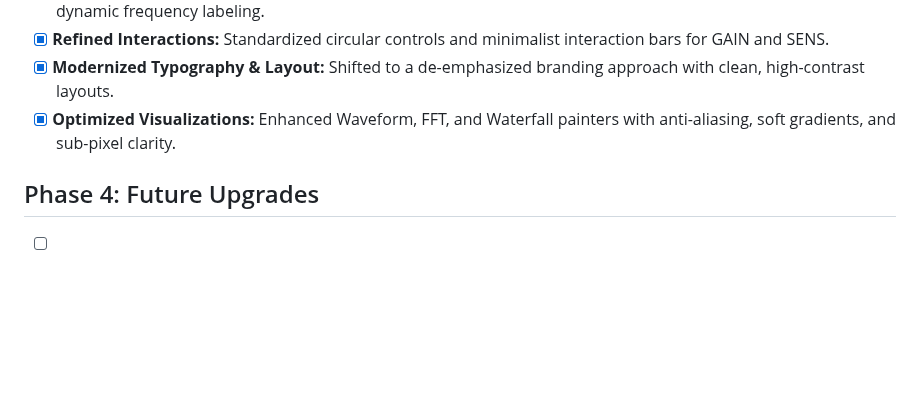
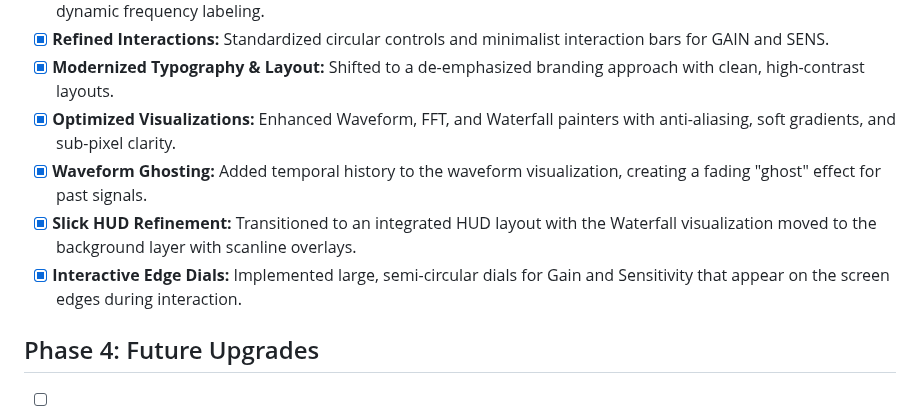
Before and after one commit to pedro16797/Spectral, a Markdown page: docs/roadmap.md, the part around the change. Drawn GitHub-style; blank space fills up the shorter version.

```diff
--- a/docs/roadmap.md
+++ b/docs/roadmap.md
@@ -33,6 +33,9 @@ The goal of the MVP is to provide a functional and performant audio spectral vis
 - [x] **Refined Interactions:** Standardized circular controls and minimalist interaction bars for GAIN and SENS.
 - [x] **Modernized Typography & Layout:** Shifted to a de-emphasized branding approach with clean, high-contrast layouts.
 - [x] **Optimized Visualizations:** Enhanced Waveform, FFT, and Waterfall painters with anti-aliasing, soft gradients, and sub-pixel clarity.
+- [x] **Waveform Ghosting:** Added temporal history to the waveform visualization, creating a fading "ghost" effect for past signals.
+- [x] **Slick HUD Refinement:** Transitioned to an integrated HUD layout with the Waterfall visualization moved to the background layer with scanline overlays.
+- [x] **Interactive Edge Dials:** Implemented large, semi-circular dials for Gain and Sensitivity that appear on the screen edges during interaction.
 
 ## Phase 4: Future Upgrades
 - [ ] **RF Support:** Integration with SDR (Software Defined Radio) for RF spectrum visualization.
```
Also changed, not shown: resources/screenshots/demo_capturing.png, resources/screenshots/home_screen.png, 3 other files.
